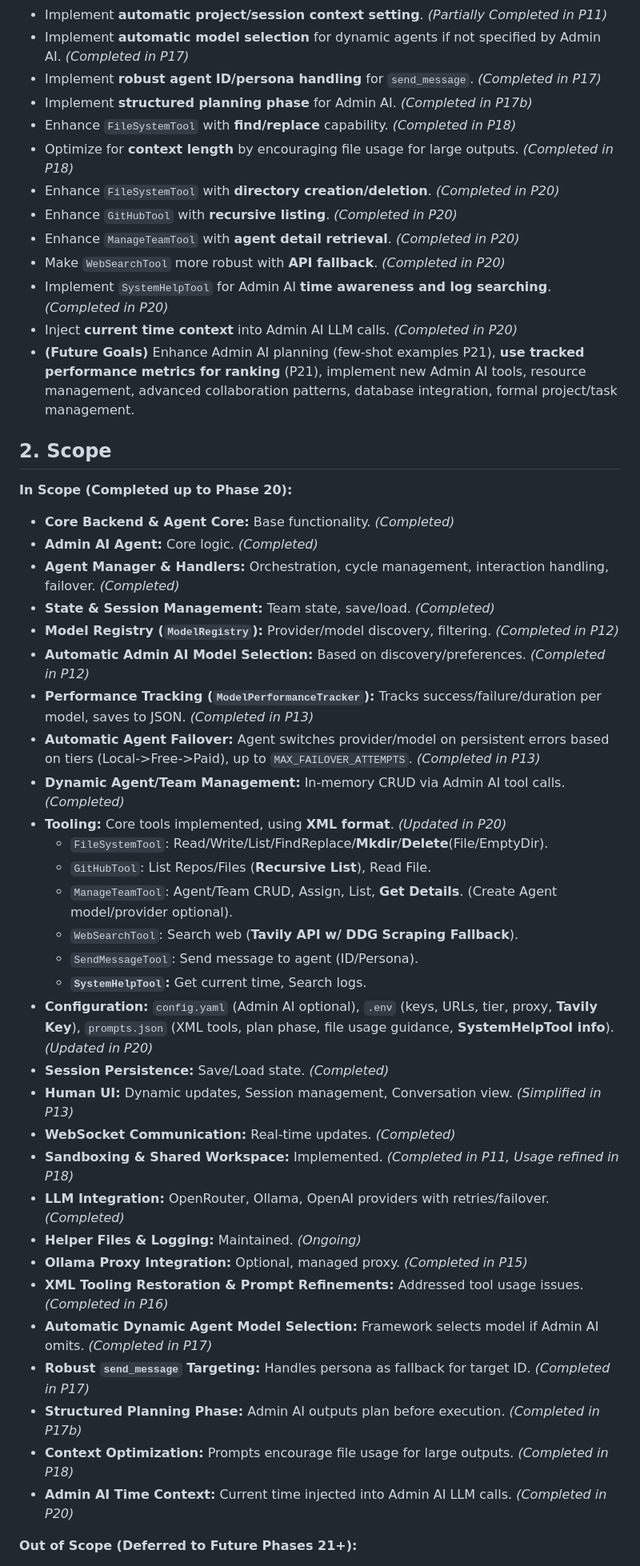
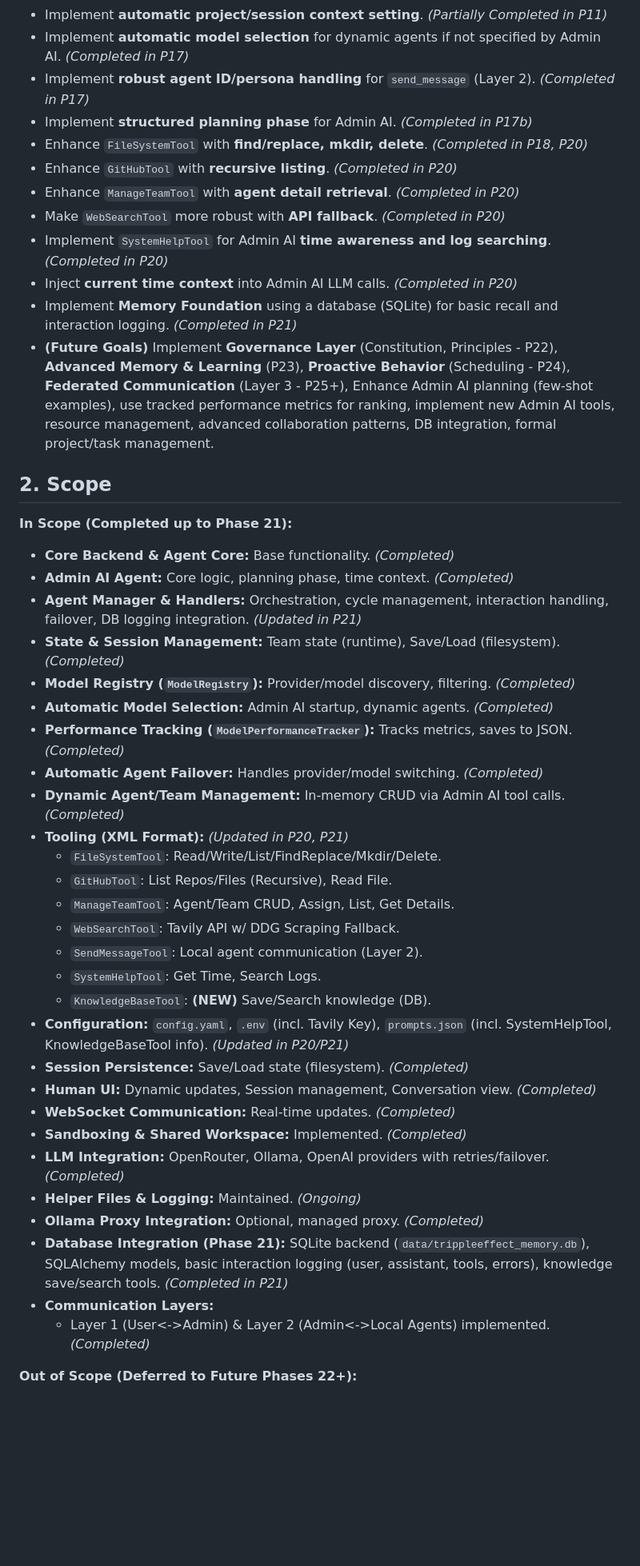
Before and after one commit to gaborkukucska/TrippleEffect, a Markdown page: helperfiles/PROJECT_PLAN.md, the part around one of its changes. Shown at 80% size. Drawn GitHub-style; blank space fills up the shorter version.

```diff
--- a/helperfiles/PROJECT_PLAN.md
+++ b/helperfiles/PROJECT_PLAN.md
@@ -24,52 +28,49 @@
 *   Allow tool use in sandboxed or **shared workspaces**. *(Completed in P11, Enhanced in P18)*
 *   Implement **automatic project/session context setting**. *(Partially Completed in P11)*
 *   Implement **automatic model selection** for dynamic agents if not specified by Admin AI. *(Completed in P17)*
-*   Implement **robust agent ID/persona handling** for `send_message`. *(Completed in P17)*
+*   Implement **robust agent ID/persona handling** for `send_message` (Layer 2). *(Completed in P17)*
 *   Implement **structured planning phase** for Admin AI. *(Completed in P17b)*
-*   Enhance `FileSystemTool` with **find/replace** capability. *(Completed in P18)*
-*   Optimize for **context length** by encouraging file usage for large outputs. *(Completed in P18)*
-*   Enhance `FileSystemTool` with **directory creation/deletion**. *(Completed in P20)*
+*   Enhance `FileSystemTool` with **find/replace, mkdir, delete**. *(Completed in P18, P20)*
 *   Enhance `GitHubTool` with **recursive listing**. *(Completed in P20)*
 *   Enhance `ManageTeamTool` with **agent detail retrieval**. *(Completed in P20)*
 *   Make `WebSearchTool` more robust with **API fallback**. *(Completed in P20)*
 *   Implement `SystemHelpTool` for Admin AI **time awareness and log searching**. *(Completed in P20)*
 *   Inject **current time context** into Admin AI LLM calls. *(Completed in P20)*
-*   **(Future Goals)** Enhance Admin AI planning (few-shot examples P21), **use tracked performance metrics for ranking** (P21), implement new Admin AI tools, resource management, advanced collaboration patterns, database integration, formal project/task management.
+*   Implement **Memory Foundation** using a database (SQLite) for basic recall and interaction logging. *(Completed in P21)*
+*   **(Future Goals)** Implement **Governance Layer** (Constitution, Principles - P22), **Advanced Memory & Learning** (P23), **Proactive Behavior** (Scheduling - P24), **Federated Communication** (Layer 3 - P25+), Enhance Admin AI planning (few-shot examples), use tracked performance metrics for ranking, implement new Admin AI tools, resource management, advanced collaboration patterns, DB integration, formal project/task management.
 
 ## 2. Scope
 
-**In Scope (Completed up to Phase 20):**
+**In Scope (Completed up to Phase 21):**
 
 *   **Core Backend & Agent Core:** Base functionality. *(Completed)*
-*   **Admin AI Agent:** Core logic. *(Completed)*
-*   **Agent Manager & Handlers:** Orchestration, cycle management, interaction handling, failover. *(Completed)*
-*   **State & Session Management:** Team state, save/load. *(Completed)*
-*   **Model Registry (`ModelRegistry`):** Provider/model discovery, filtering. *(Completed in P12)*
-*   **Automatic Admin AI Model Selection:** Based on discovery/preferences. *(Completed in P12)*
-*   **Performance Tracking (`ModelPerformanceTracker`):** Tracks success/failure/duration per model, saves to JSON. *(Completed in P13)*
-*   **Automatic Agent Failover:** Agent switches provider/model on persistent errors based on tiers (Local->Free->Paid), up to `MAX_FAILOVER_ATTEMPTS`. *(Completed in P13)*
+*   **Admin AI Agent:** Core logic, planning phase, time context. *(Completed)*
+*   **Agent Manager & Handlers:** Orchestration, cycle management, interaction handling, failover, DB logging integration. *(Updated in P21)*
+*   **State & Session Management:** Team state (runtime), Save/Load (filesystem). *(Completed)*
+*   **Model Registry (`ModelRegistry`):** Provider/model discovery, filtering. *(Completed)*
+*   **Automatic Model Selection:** Admin AI startup, dynamic agents. *(Completed)*
+*   **Performance Tracking (`ModelPerformanceTracker`):** Tracks metrics, saves to JSON. *(Completed)*
+*   **Automatic Agent Failover:** Handles provider/model switching. *(Completed)*
 *   **Dynamic Agent/Team Management:** In-memory CRUD via Admin AI tool calls. *(Completed)*
-*   **Tooling:** Core tools implemented, using **XML format**. *(Updated in P20)*
-    *   `FileSystemTool`: Read/Write/List/FindReplace/**Mkdir**/**Delete**(File/EmptyDir).
-    *   `GitHubTool`: List Repos/Files (**Recursive List**), Read File.
-    *   `ManageTeamTool`: Agent/Team CRUD, Assign, List, **Get Details**. (Create Agent model/provider optional).
-    *   `WebSearchTool`: Search web (**Tavily API w/ DDG Scraping Fallback**).
-    *   `SendMessageTool`: Send message to agent (ID/Persona).
-    *   **`SystemHelpTool`:** Get current time, Search logs.
-*   **Configuration:** `config.yaml` (Admin AI optional), `.env` (keys, URLs, tier, proxy, **Tavily Key**), `prompts.json` (XML tools, plan phase, file usage guidance, **SystemHelpTool info**). *(Updated in P20)*
-*   **Session Persistence:** Save/Load state. *(Completed)*
-*   **Human UI:** Dynamic updates, Session management, Conversation view. *(Simplified in P13)*
+*   **Tooling (XML Format):** *(Updated in P20, P21)*
+    *   `FileSystemTool`: Read/Write/List/FindReplace/Mkdir/Delete.
+    *   `GitHubTool`: List Repos/Files (Recursive), Read File.
+    *   `ManageTeamTool`: Agent/Team CRUD, Assign, List, Get Details.
+    *   `WebSearchTool`: Tavily API w/ DDG Scraping Fallback.
+    *   `SendMessageTool`: Local agent communication (Layer 2).
+    *   `SystemHelpTool`: Get Time, Search Logs.
+    *   `KnowledgeBaseTool`: **(NEW)** Save/Search knowledge (DB).
+*   **Configuration:** `config.yaml`, `.env` (incl. Tavily Key), `prompts.json` (incl. SystemHelpTool, KnowledgeBaseTool info). *(Updated in P20/P21)*
+*   **Session Persistence:** Save/Load state (filesystem). *(Completed)*
+*   **Human UI:** Dynamic updates, Session management, Conversation view. *(Completed)*
 *   **WebSocket Communication:** Real-time updates. *(Completed)*
-*   **Sandboxing & Shared Workspace:** Implemented. *(Completed in P11, Usage refined in P18)*
+*   **Sandboxing & Shared Workspace:** Implemented. *(Completed)*
 *   **LLM Integration:** OpenRouter, Ollama, OpenAI providers with retries/failover. *(Completed)*
 *   **Helper Files & Logging:** Maintained. *(Ongoing)*
-*   **Ollama Proxy Integration:** Optional, managed proxy. *(Completed in P15)*
-*   **XML Tooling Restoration & Prompt Refinements:** Addressed tool usage issues. *(Completed in P16)*
-*   **Automatic Dynamic Agent Model Selection:** Framework selects model if Admin AI omits. *(Completed in P17)*
-*   **Robust `send_message` Targeting:** Handles persona as fallback for target ID. *(Completed in P17)*
-*   **Structured Planning Phase:** Admin AI outputs plan before execution. *(Completed in P17b)*
-*   **Context Optimization:** Prompts encourage file usage for large outputs. *(Completed in P18)*
-*   **Admin AI Time Context:** Current time injected into Admin AI LLM calls. *(Completed in P20)*
+*   **Ollama Proxy Integration:** Optional, managed proxy. *(Completed)*
+*   **Database Integration (Phase 21):** SQLite backend (`data/trippleeffect_memory.db`), SQLAlchemy models, basic interaction logging (user, assistant, tools, errors), knowledge save/search tools. *(Completed in P21)*
+*   **Communication Layers:**
+    *   Layer 1 (User<->Admin) & Layer 2 (Admin<->Local Agents) implemented. *(Completed)*
 
-**Out of Scope (Deferred to Future Phases 21+):**
+**Out of Scope (Deferred to Future Phases 22+):**
 
```
Also changed, not shown: other parts of helperfiles/PROJECT_PLAN.md (+145 -134 lines).
